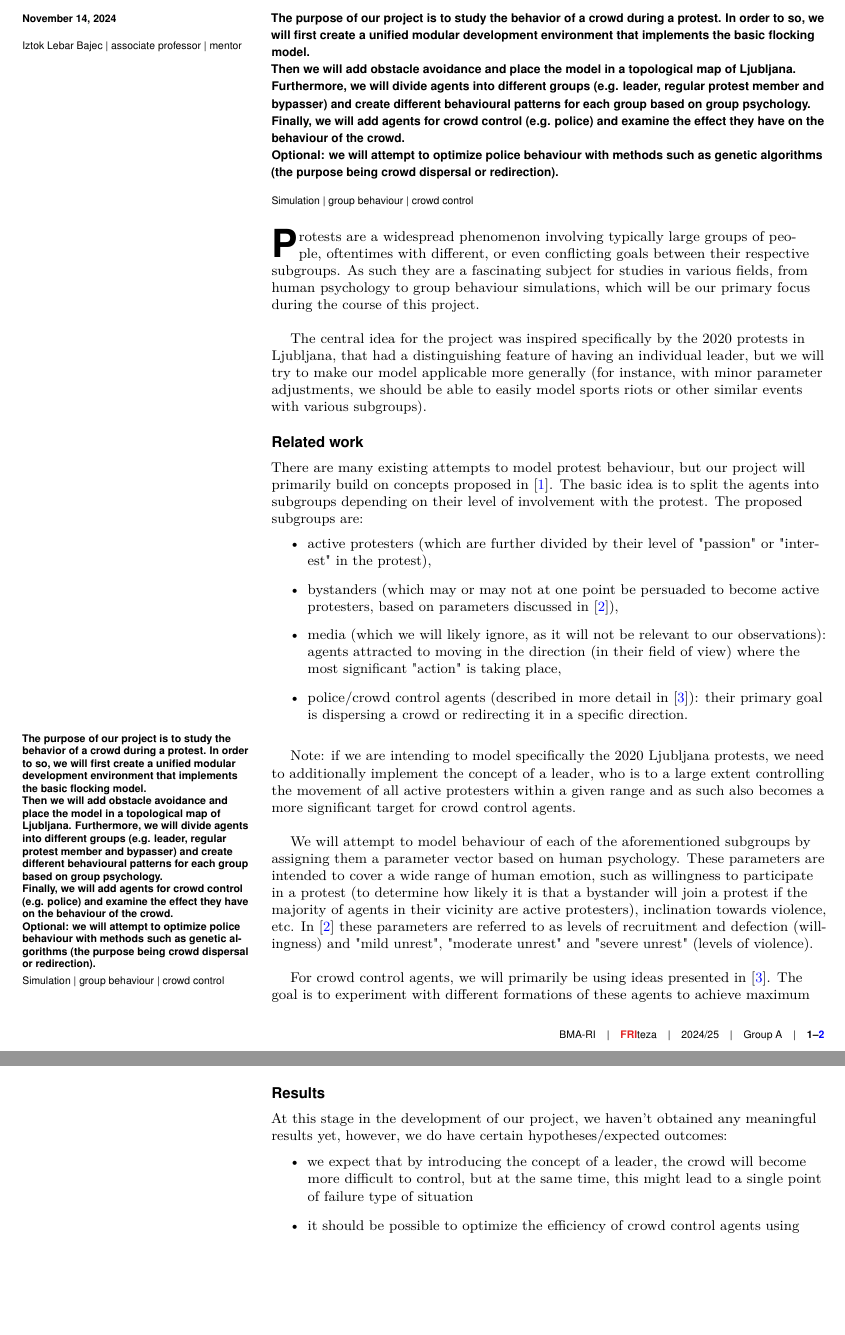
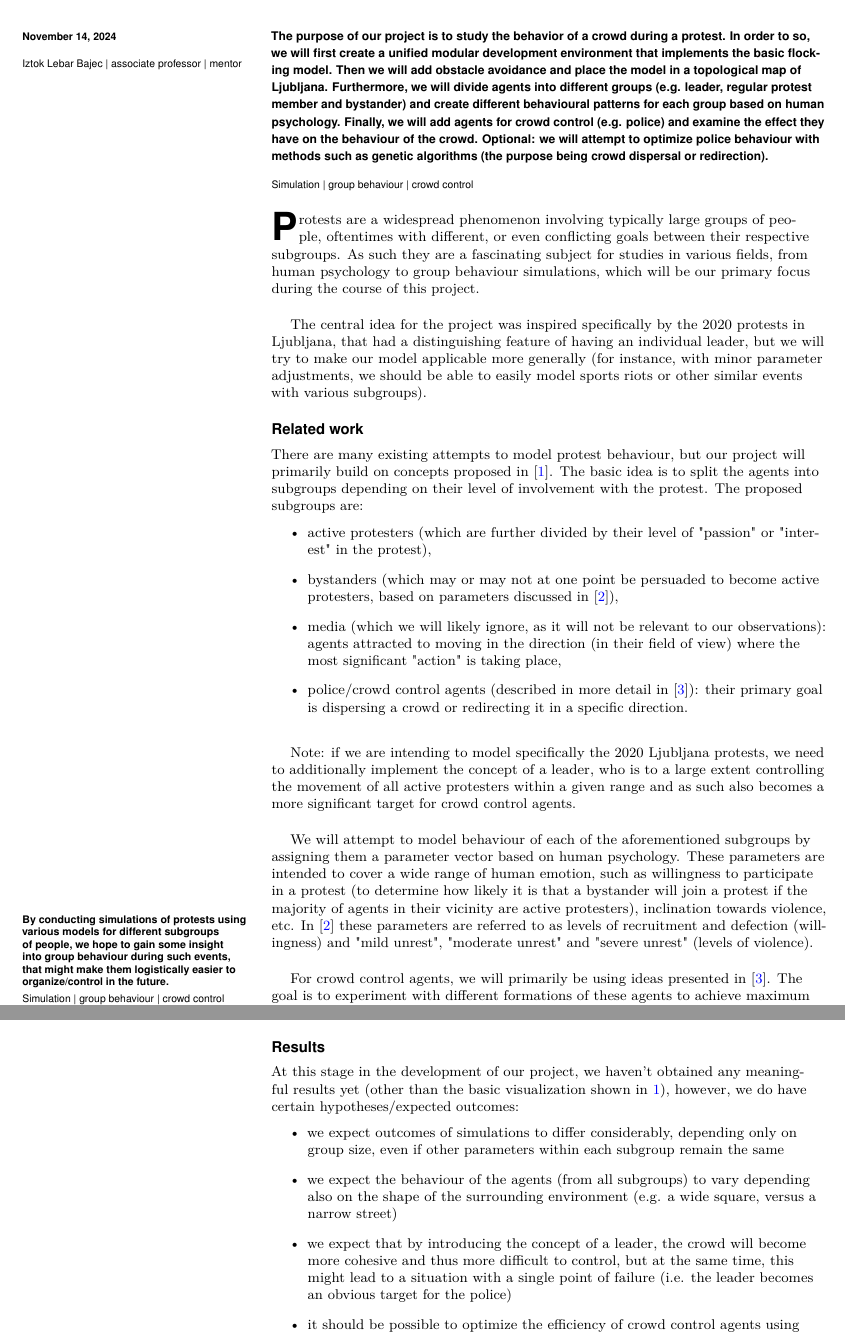
Before and after one commit to bajicluka01/CollectiveBehaviour-GroupA, a LaTeX document (reports/report 1/template.tex): two parts of pages 1 and 2 of 2 before the commit and two parts of pages 1 and 2 of 3 after it, joined at a grey line, cut so that both start at the same text, the shorter picture padded with empty space. Compiled offline with pdfLaTeX.

Commit message:
Final version of report 1

```diff
--- a/reports/report 1/template.tex
+++ b/reports/report 1/template.tex
@@ -41,13 +41,7 @@
 \selectlanguage{english}
 
 % Please add here a significance statement to explain the relevance of your work
-\significancestatement{The purpose of our project is to study the behavior of a crowd during a protest. In order to so, we will first create a unified modular development environment that implements the basic flocking model.
-
-Then we will add obstacle avoidance and place the model in a topological map of Ljubljana. Furthermore, we will divide agents into different groups (e.g. leader, regular protest member and bypasser) and create different behavioural patterns for each group based on group psychology.
-
-Finally, we will add agents for crowd control (e.g. police) and examine the effect they have on the behaviour of the crowd.
-
-Optional: we will attempt to optimize police behaviour with methods such as genetic algorithms (the purpose being crowd dispersal or redirection).}{Simulation | group behaviour | crowd control}
+\significancestatement{By conducting simulations of protests using various models for different subgroups of people, we hope to gain some insight into group behaviour during such events, that might make them logistically easier to organize/control in the future.}{Simulation | group behaviour | crowd control}
 
 \selectlanguage{english}
 
@@ -61,13 +55,7 @@ Optional: we will attempt to optimize police behaviour with methods such as gene
 \keywords{Simulation | group behaviour | crowd control}
 
 \begin{abstract}
-The purpose of our project is to study the behavior of a crowd during a protest. In order to so, we will first create a unified modular development environment that implements the basic flocking model.
-
-Then we will add obstacle avoidance and place the model in a topological map of Ljubljana. Furthermore, we will divide agents into different groups (e.g. leader, regular protest member and bypasser) and create different behavioural patterns for each group based on group psychology.
-
-Finally, we will add agents for crowd control (e.g. police) and examine the effect they have on the behaviour of the crowd.
-
-Optional: we will attempt to optimize police behaviour with methods such as genetic algorithms (the purpose being crowd dispersal or redirection).
+The purpose of our project is to study the behavior of a crowd during a protest. In order to so, we will first create a unified modular development environment that implements the basic flocking model. Then we will add obstacle avoidance and place the model in a topological map of Ljubljana. Furthermore, we will divide agents into different groups (e.g. leader, regular protest member and bystander) and create different behavioural patterns for each group based on human psychology. Finally, we will add agents for crowd control (e.g. police) and examine the effect they have on the behaviour of the crowd. Optional: we will attempt to optimize police behaviour with methods such as genetic algorithms (the purpose being crowd dispersal or redirection).
 \end{abstract}
 
 \dates{\textbf{\today}}
@@ -126,9 +114,10 @@ Finally, we will attempt to optimize police behaviour (i.e. find different forma
 
 \section*{Results}
 
-At this stage in the development of our project, we haven't obtained any meaningful results yet, however, we do have certain hypotheses/expected outcomes:
+At this stage in the development of our project, we haven't obtained any meaningful results yet (other than the basic visualization shown in \ref{fig1}), however, we do have certain hypotheses/expected outcomes:
 \begin{itemize}
-    \item we expect that by introducing the concept of a leader, the crowd will become more difficult to control, but at the same time, this might lead to a single point of failure type of situation
-    \item it should be possible to optimize the efficiency of crowd control agents using genetic algorithms or similar approaches.
-    \item
+    \item we expect outcomes of simulations to differ considerably, depending only on group size, even if other parameters within each subgroup remain the same
+    \item we expect the behaviour of the agents (from all subgroups) to vary depending also on the shape of the surrounding environment (e.g. a wide square, versus a narrow street)
+    \item we expect that by introducing the concept of a leader, the crowd will become more cohesive and thus more difficult to control, but at the same time, this might lead to a situation with a single point of failure (i.e. the leader becomes an obvious target for the police)
+    \item it should be possible to optimize the efficiency of crowd control agents using genetic algorithms or similar approaches, instead of using pre-defined formations based on expert knowledge.
 \end{itemize}
```
Also changed, not shown: reports/report 1/template.pdf, reports/report 1/template.tex (9 more changed lines), 3 other files.
